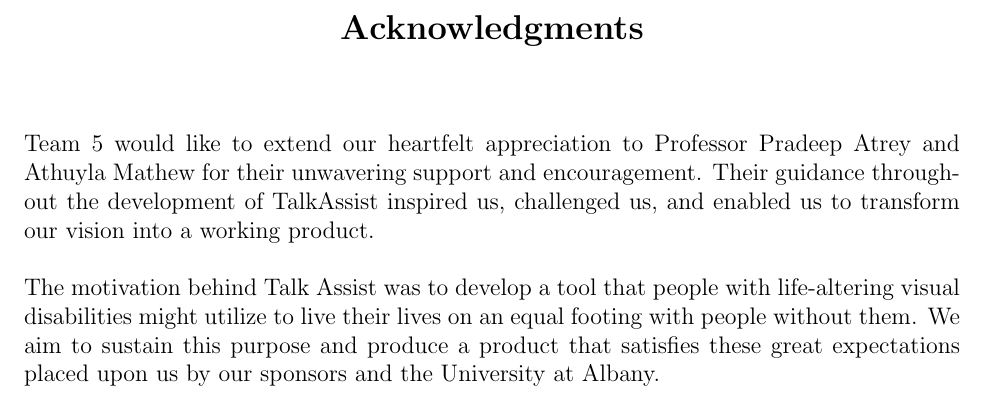
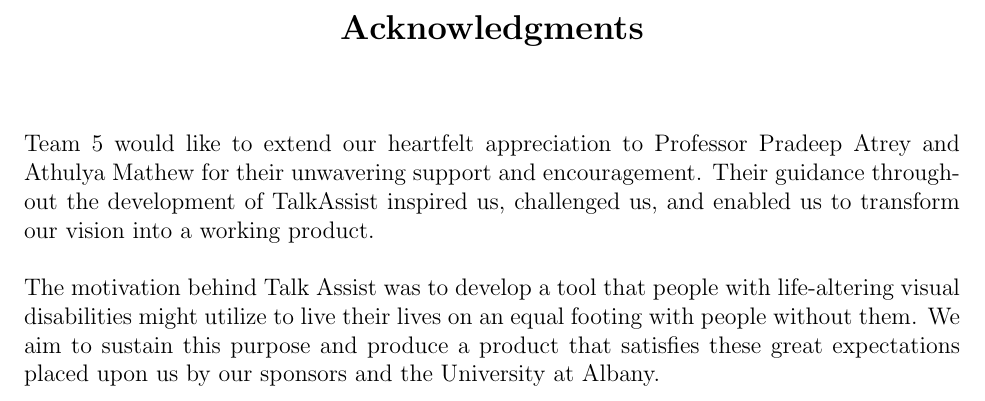
Before and after one commit to MichaelSAngamarca/ICSI-499-Report-M10, a LaTeX document (ICSI 499 Milesteon 10 Report.tex): part of page 2 of 22, cut so that both start at the same text. Compiled offline with pdfLaTeX.

Commit message:
Updated Athulya's name properly (again)

```diff
--- a/ICSI 499 Milesteon 10 Report.tex
+++ b/ICSI 499 Milesteon 10 Report.tex
@@ -63,7 +63,7 @@
 \vspace{1cm}
 
 \noindent
-Team 5 would like to extend our heartfelt appreciation to Professor Pradeep Atrey and Athuyla Mathew for their unwavering support and encouragement. Their guidance throughout the development of TalkAssist inspired us, challenged us, and enabled us to transform our vision into a working product.
+Team 5 would like to extend our heartfelt appreciation to Professor Pradeep Atrey and Athulya Mathew for their unwavering support and encouragement. Their guidance throughout the development of TalkAssist inspired us, challenged us, and enabled us to transform our vision into a working product.
 
 \vspace{0.5cm}
 
```
